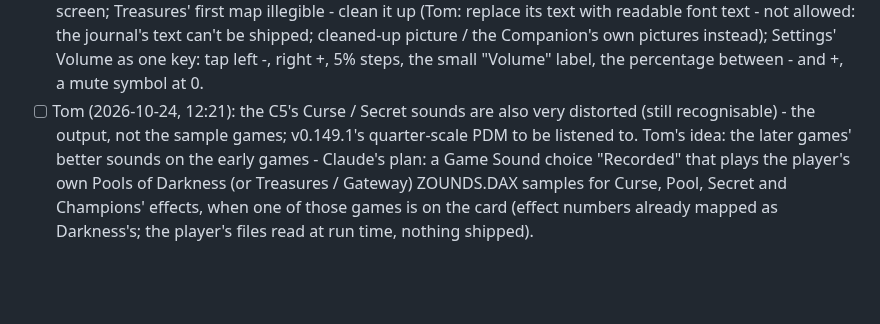
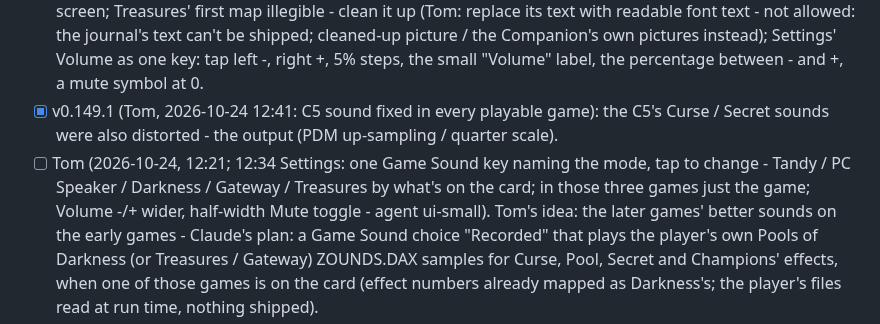
Before and after one commit to tomtombombadil/CYD-BYOG-PoolRadSeries, a Markdown page: docs/TODO.md, the part around the change. GitHub-like rendering; blank space fills up the shorter version.

Commit message:
TODO: C5 sound confirmed fixed (Tom), Sound settings plan
Co-Authored-By: Claude Opus 5.5 <noreply@anthropic.com>
Claude-Session: https://claude.ai/code/session_014qSFeRYqh9hgyswosK2rGY

```diff
--- a/docs/TODO.md
+++ b/docs/TODO.md
@@ -180,9 +180,13 @@ the Project as claude/TODO.md.
       shipped; cleaned-up picture / the Companion's own pictures instead);
       Settings' Volume as one key: tap left -, right +, 5% steps, the small
       "Volume" label, the percentage between - and +, a mute symbol at 0.
-- [ ] Tom (2026-10-24, 12:21): the C5's Curse / Secret sounds are also
-      very distorted (still recognisable) - the output, not the sample
-      games; v0.149.1's quarter-scale PDM to be listened to. Tom's idea:
+- [x] v0.149.1 (Tom, 2026-10-24 12:41: C5 sound fixed in every playable
+      game): the C5's Curse / Secret sounds were also distorted - the
+      output (PDM up-sampling / quarter scale).
+- [ ] Tom (2026-10-24, 12:21; 12:34 Settings: one Game Sound key naming
+      the mode, tap to change - Tandy / PC Speaker / Darkness / Gateway /
+      Treasures by what's on the card; in those three games just the game;
+      Volume -/+ wider, half-width Mute toggle - agent ui-small). Tom's idea:
       the later games' better sounds on the early games - Claude's plan: a
       Game Sound choice "Recorded" that plays the player's own Pools of
       Darkness (or Treasures / Gateway) ZOUNDS.DAX samples for Curse, Pool,
```
